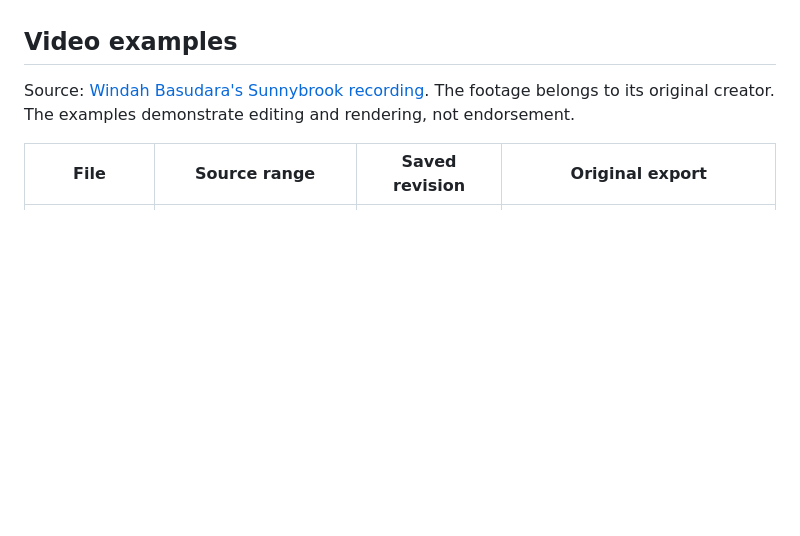
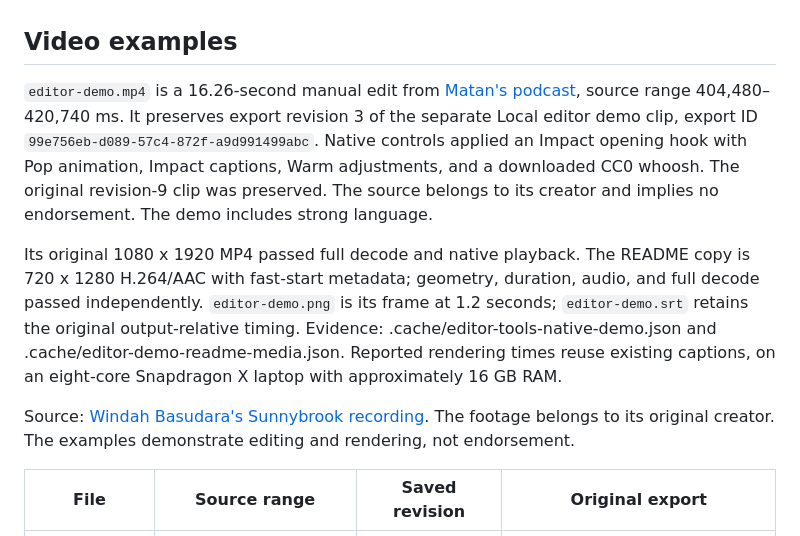
Before and after one commit to bayurifkialghifari/unlimitedclipper, a Markdown page: docs/media/README.md, the part around the change. Rendered like a GitHub page; blank space fills up the shorter version.

```diff
--- a/docs/media/README.md
+++ b/docs/media/README.md
@@ -24,6 +24,21 @@ Noto Sans previews load the same bundled font as rendering. The Windah video exa
 remain unchanged. Rating explanations describe transcript evidence rather than predicted views.
 
 ## Video examples
+
+`editor-demo.mp4` is a 16.26-second manual edit from
+[Matan's podcast](https://www.youtube.com/watch?v=duo5XCX91YM), source range
+404,480–420,740 ms. It preserves export revision 3 of the separate Local editor demo clip,
+export ID `99e756eb-d089-57c4-872f-a9d991499abc`. Native controls applied an Impact opening
+hook with Pop animation, Impact captions, Warm adjustments, and a downloaded CC0 whoosh.
+The original revision-9 clip was preserved. The source belongs to its creator and implies
+no endorsement. The demo includes strong language.
+
+Its original 1080 x 1920 MP4 passed full decode and native playback. The README copy is
+720 x 1280 H.264/AAC with fast-start metadata; geometry, duration, audio, and full decode
+passed independently. `editor-demo.png` is its frame at 1.2 seconds; `editor-demo.srt` retains
+the original output-relative timing. Evidence: .cache/editor-tools-native-demo.json and
+.cache/editor-demo-readme-media.json. Reported rendering times reuse existing captions,
+on an eight-core Snapdragon X laptop with approximately 16 GB RAM.
 
 Source: [Windah Basudara's Sunnybrook recording](https://www.youtube.com/watch?v=qTJIbYC2mFc). The footage
 belongs to its original creator. The examples demonstrate editing and rendering, not endorsement.
```
Also changed, not shown: README.md (+21 -2 lines), docs/media/editor-demo.png (added), 2 other files.
